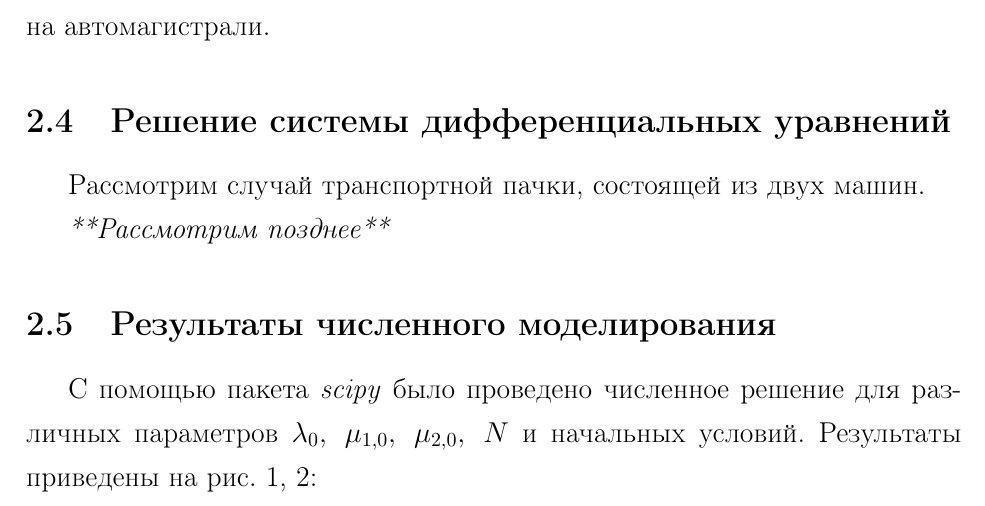
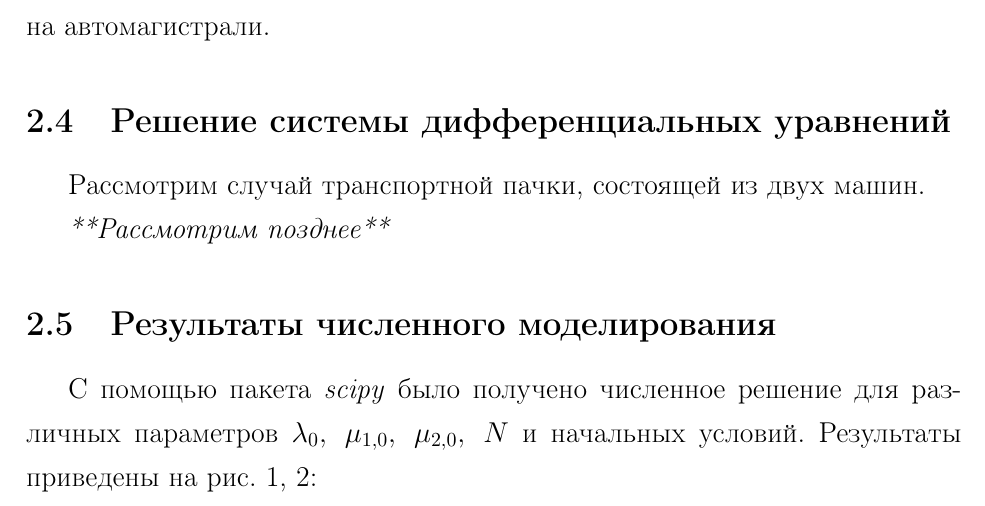
Before and after one commit to Andrey885/Course-project-HSE, a LaTeX document (main.tex): part of page 7 of 9, cut so that both start at the same text. Compiled offline with pdfLaTeX.

Commit message:
Updates from Overleaf

```diff
--- a/main.tex
+++ b/main.tex
@@ -214,7 +214,7 @@ $Q(0, i) = 1, Q(0, k) = 0 \ \forall k \neq i$ для выбранного $i = 1
 
 \subsection{Результаты численного моделирования}
 
-С помощью пакета \textit{scipy} было проведено численное решение для различных параметров $\lambda_0, \ \mu_{1,0}, \ \mu_{2,0}, \ N$ и начальных условий. Результаты приведены на рис. 1, 2:
+С помощью пакета \textit{scipy} было получено численное решение для различных параметров $\lambda_0, \ \mu_{1,0}, \ \mu_{2,0}, \ N$ и начальных условий. Результаты приведены на рис. 1, 2:
 
 \begin{figure}[!ht]
 \includegraphics[width=0.8\textwidth]{pictures/1.jpg}
```
